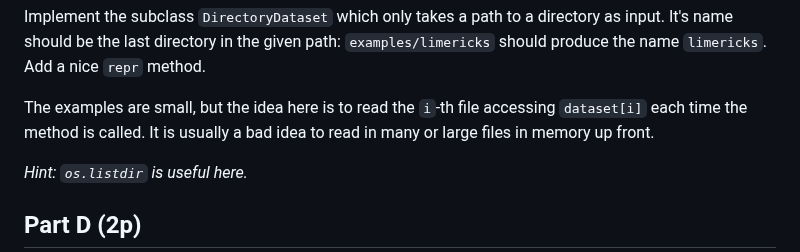
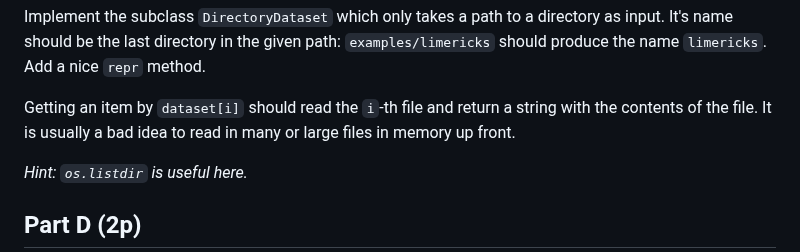
Before and after one commit to Micket/pycourse, a Markdown page: previous_exams/exam_2023-03/exam_2023-03.md, the part around the change. Drawn GitHub-style.

Commit message:
Exam 2023-03 Q4 text fix.

```diff
--- a/previous_exams/exam_2023-03/exam_2023-03.md
+++ b/previous_exams/exam_2023-03/exam_2023-03.md
@@ -268,7 +268,7 @@ Implement the subclass `DirectoryDataset` which only takes a path to a directory
 It's name should be the last directory in the given path: `examples/limericks` should produce the name `limericks`.
 Add a nice `repr` method.
 
-The examples are small, but the idea here is to read the `i`-th file accessing `dataset[i]` each time the method is called.
+Getting an item by `dataset[i]` should read the `i`-th file and return a string with the contents of the file.
 It is usually a bad idea to read in many or large files in memory up front.
 
 *Hint: `os.listdir` is useful here.*
```
